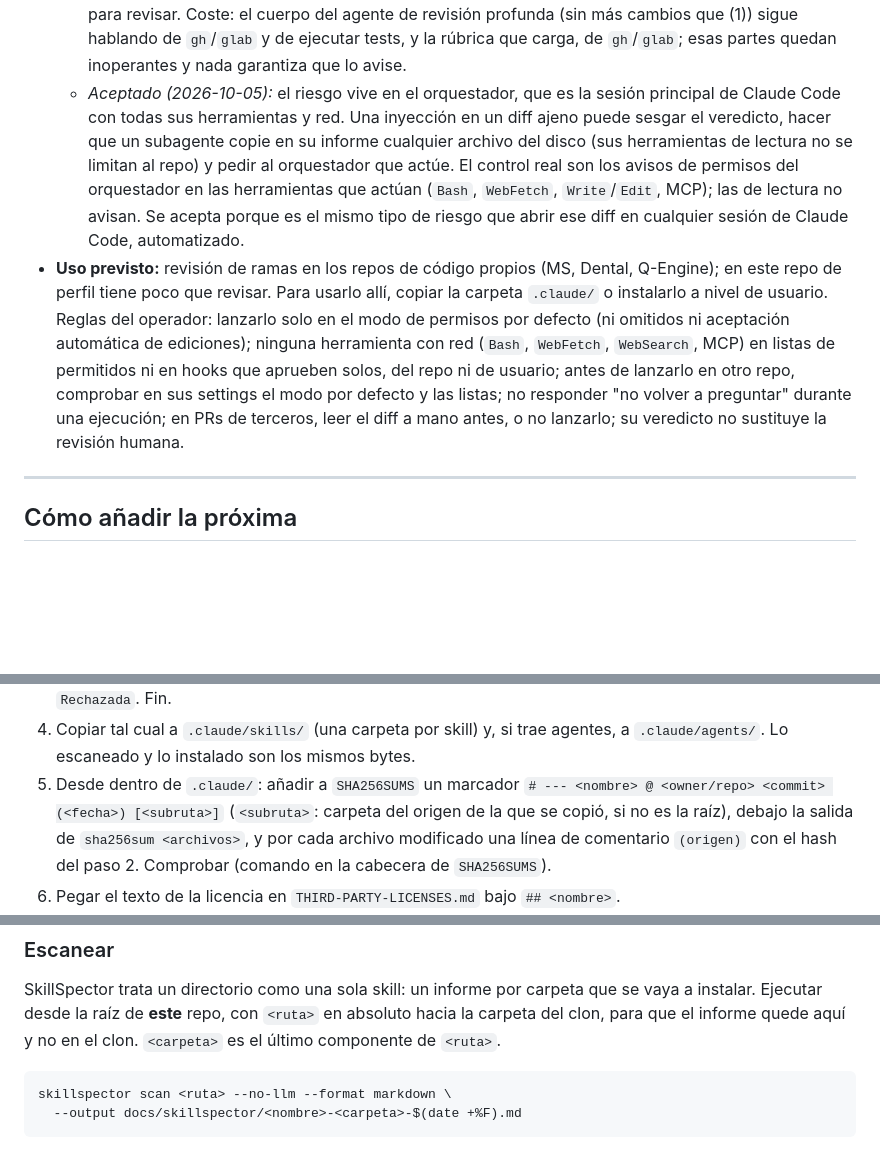
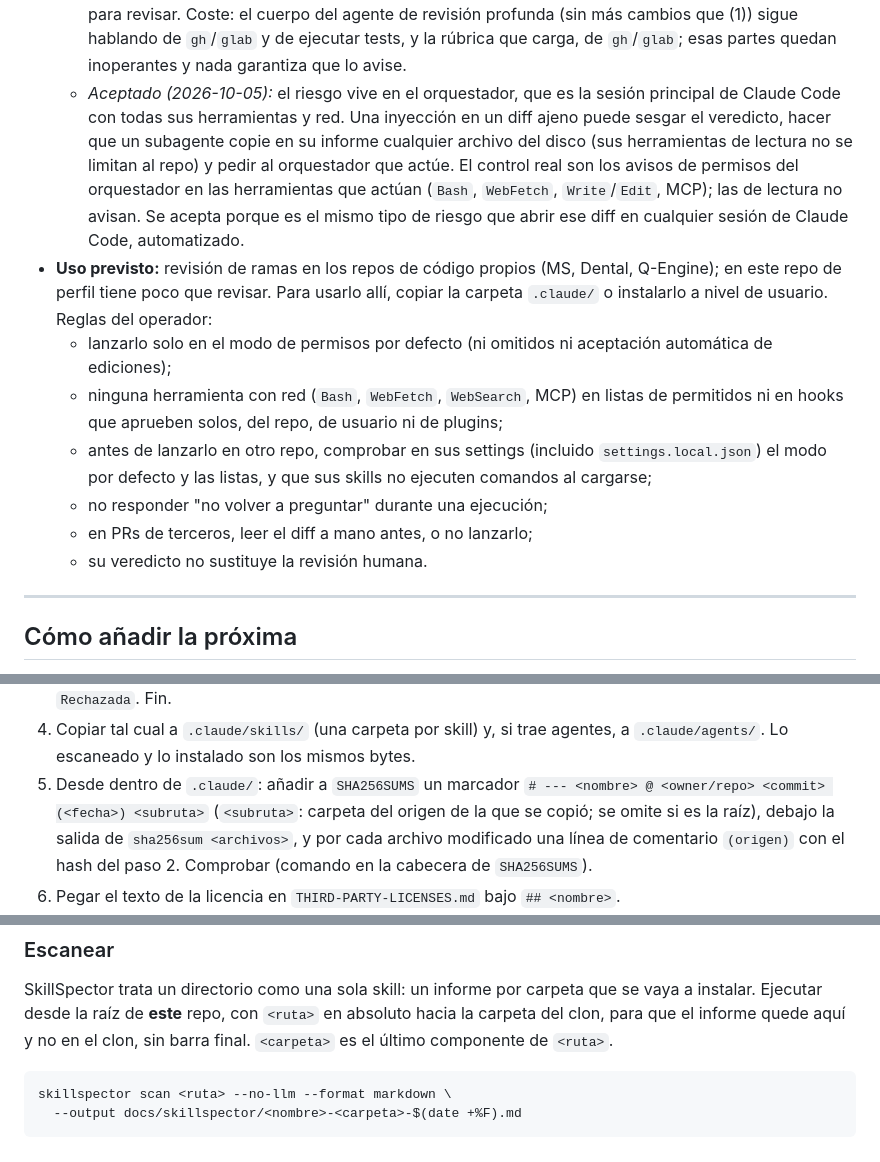
Before and after one commit to Robelt1971/Robelt1971, a Markdown page: docs/DERR-Seguridad-Skills-Aprobadas.md, 3 parts joined by grey strips. GitHub-like rendering; blank space fills up the shorter version.

Commit message:
Style fixes from the ninth Thermos run (#16)
- Marker template drops the brackets around <subruta>; the field is
  omitted when the origin folder is the root, matching the live markers.
- Operator rules become sub-bullets; hooks from plugins and the target
  repo's skills (no commands on load) and settings.local.json are named.
- <ruta> given without a trailing slash so the last component is defined.
- Ragged wrap in the accepted-finding paragraph reflowed.


Claude-Session: https://claude.ai/code/session_01Eq6XP3NDehDf9cEBKXrEuz

Co-authored-by: Claude <noreply@anthropic.com>

````diff
--- a/docs/DERR-Seguridad-Skills-Aprobadas.md
+++ b/docs/DERR-Seguridad-Skills-Aprobadas.md
@@ -72,11 +72,10 @@ le pasa (texto, diff, archivos) entra en el contexto del modelo.
     sigue hablando de `gh`/`glab` y de ejecutar tests, y la rúbrica que carga,
     de `gh`/`glab`; esas partes quedan inoperantes y nada garantiza que lo avise.
   - *Aceptado (2026-10-05):* el riesgo vive en el orquestador, que es la sesión
-    principal de Claude Code con todas sus herramientas y red. Una inyección
-    en un diff ajeno puede sesgar
-    el veredicto, hacer que un subagente copie en su informe cualquier archivo
-    del disco (sus herramientas de lectura no se limitan al repo) y pedir al
-    orquestador que actúe. El control real son los avisos de permisos del
+    principal de Claude Code con todas sus herramientas y red. Una inyección en
+    un diff ajeno puede sesgar el veredicto, hacer que un subagente copie en su
+    informe cualquier archivo del disco (sus herramientas de lectura no se
+    limitan al repo) y pedir al orquestador que actúe. El control real son los avisos de permisos del
     orquestador en las herramientas que actúan (`Bash`, `WebFetch`,
     `Write`/`Edit`, MCP); las de lectura no avisan. Se acepta porque es el
     mismo tipo de riesgo que abrir ese diff en cualquier sesión de Claude Code,
@@ -84,13 +83,18 @@ le pasa (texto, diff, archivos) entra en el contexto del modelo.
 - **Uso previsto:** revisión de ramas en los repos de código propios (MS, Dental,
   Q-Engine); en este repo de perfil tiene poco que revisar. Para usarlo allí,
   copiar la carpeta `.claude/` o instalarlo a nivel de usuario. Reglas del
-  operador: lanzarlo solo en el modo de permisos por defecto (ni omitidos ni
-  aceptación automática de ediciones); ninguna herramienta con red (`Bash`,
-  `WebFetch`, `WebSearch`, MCP) en listas de permitidos ni en hooks que
-  aprueben solos, del repo ni de usuario; antes de lanzarlo en otro repo,
-  comprobar en sus settings el modo por defecto y las listas; no responder "no
-  volver a preguntar" durante una ejecución; en PRs de terceros, leer el diff a
-  mano antes, o no lanzarlo; su veredicto no sustituye la revisión humana.
+  operador:
+  - lanzarlo solo en el modo de permisos por defecto (ni omitidos ni
+    aceptación automática de ediciones);
+  - ninguna herramienta con red (`Bash`, `WebFetch`, `WebSearch`, MCP) en
+    listas de permitidos ni en hooks que aprueben solos, del repo, de usuario
+    ni de plugins;
+  - antes de lanzarlo en otro repo, comprobar en sus settings (incluido
+    `settings.local.json`) el modo por defecto y las listas, y que sus skills
+    no ejecuten comandos al cargarse;
+  - no responder "no volver a preguntar" durante una ejecución;
+  - en PRs de terceros, leer el diff a mano antes, o no lanzarlo;
+  - su veredicto no sustituye la revisión humana.
 
 ---
 
@@ -111,8 +115,8 @@ le pasa (texto, diff, archivos) entra en el contexto del modelo.
    agentes, a `.claude/agents/`. Lo escaneado y lo instalado son los mismos
    bytes.
 5. Desde dentro de `.claude/`: añadir a `SHA256SUMS` un marcador
-   `# --- <nombre> @ <owner/repo> <commit> (<fecha>) [<subruta>]` (`<subruta>`:
-   carpeta del origen de la que se copió, si no es la raíz), debajo la
+   `# --- <nombre> @ <owner/repo> <commit> (<fecha>) <subruta>` (`<subruta>`:
+   carpeta del origen de la que se copió; se omite si es la raíz), debajo la
    salida de `sha256sum <archivos>`, y por cada archivo modificado una línea de
    comentario `(origen)` con el hash del paso 2. Comprobar (comando en la
    cabecera de `SHA256SUMS`).
@@ -129,7 +133,7 @@ le pasa (texto, diff, archivos) entra en el contexto del modelo.
 SkillSpector trata un directorio como una sola skill: un informe por carpeta
 que se vaya a instalar. Ejecutar desde la raíz de **este** repo, con `<ruta>`
 en absoluto hacia la carpeta del clon, para que el informe quede aquí y no en
-el clon. `<carpeta>` es el último componente de `<ruta>`.
+el clon, sin barra final. `<carpeta>` es el último componente de `<ruta>`.
 
 ```bash
 skillspector scan <ruta> --no-llm --format markdown \
````
